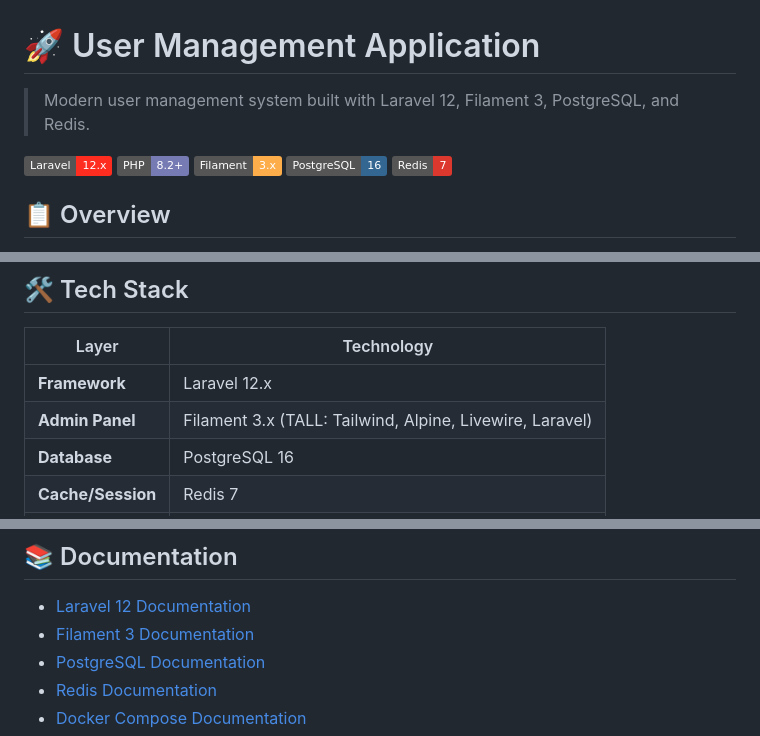
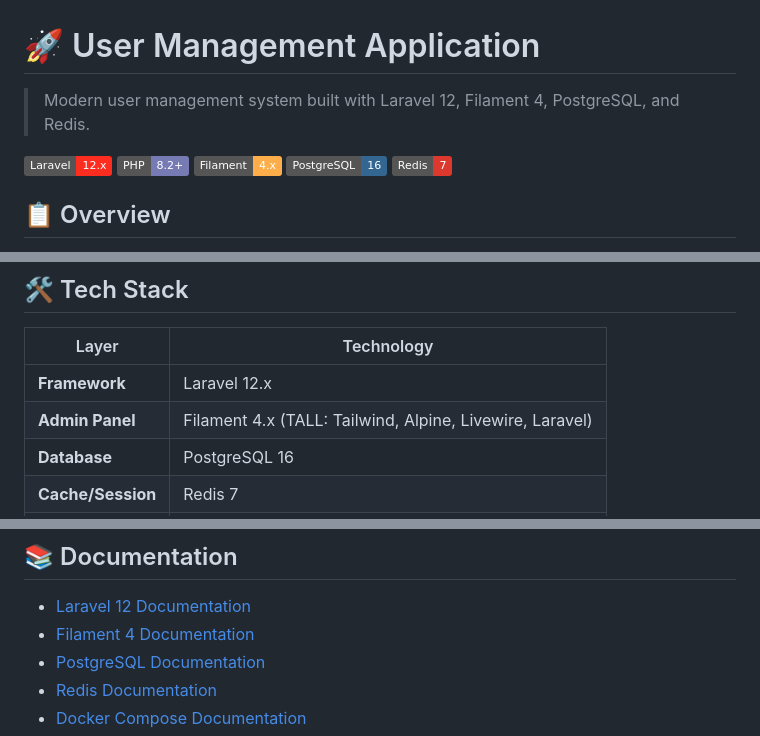
Before and after one commit to firdaus1453/usermanagement, a Markdown page: README.md, 3 parts joined by grey strips. Drawn GitHub-style; badges without logos.

Commit message:
docs: fix Filament version from 3.x to 4.x in README

```diff
--- a/README.md
+++ b/README.md
@@ -1,10 +1,10 @@
 # 🚀 User Management Application
 
-> Modern user management system built with Laravel 12, Filament 3, PostgreSQL, and Redis.
+> Modern user management system built with Laravel 12, Filament 4, PostgreSQL, and Redis.
 
 [![Laravel](https://img.shields.io/badge/Laravel-12.x-FF2D20?logo=laravel)](https://laravel.com)
 [![PHP](https://img.shields.io/badge/PHP-8.2%2B-777BB4?logo=php)](https://php.net)
-[![Filament](https://img.shields.io/badge/Filament-3.x-FDAE4B)](https://filamentphp.com)
+[![Filament](https://img.shields.io/badge/Filament-4.x-FDAE4B)](https://filamentphp.com)
 [![PostgreSQL](https://img.shields.io/badge/PostgreSQL-16-336791?logo=postgresql)](https://postgresql.org)
 [![Redis](https://img.shields.io/badge/Redis-7-DC382D?logo=redis)](https://redis.io)
 
@@ -66,7 +66,7 @@ Aplikasi **User Management** adalah sistem manajemen pengguna berbasis web yang
 | Layer             | Technology                                               |
 | ----------------- | -------------------------------------------------------- |
 | **Framework**     | Laravel 12.x                                             |
-| **Admin Panel**   | Filament 3.x (TALL: Tailwind, Alpine, Livewire, Laravel) |
+| **Admin Panel**   | Filament 4.x (TALL: Tailwind, Alpine, Livewire, Laravel) |
 | **Database**      | PostgreSQL 16                                            |
 | **Cache/Session** | Redis 7                                                  |
 | **PHP**           | 8.2 / 8.3 / 8.4                                          |
@@ -693,7 +693,7 @@ ports:
 ## 📚 Documentation
 
 -   [Laravel 12 Documentation](https://laravel.com/docs/12.x)
--   [Filament 3 Documentation](https://filamentphp.com/docs/3.x)
+-   [Filament 4 Documentation](https://filamentphp.com/docs)
 -   [PostgreSQL Documentation](https://www.postgresql.org/docs/)
 -   [Redis Documentation](https://redis.io/docs/)
 -   [Docker Compose Documentation](https://docs.docker.com/compose/)
```
Also changed, not shown: other parts of README.md (+1 -1 lines).
